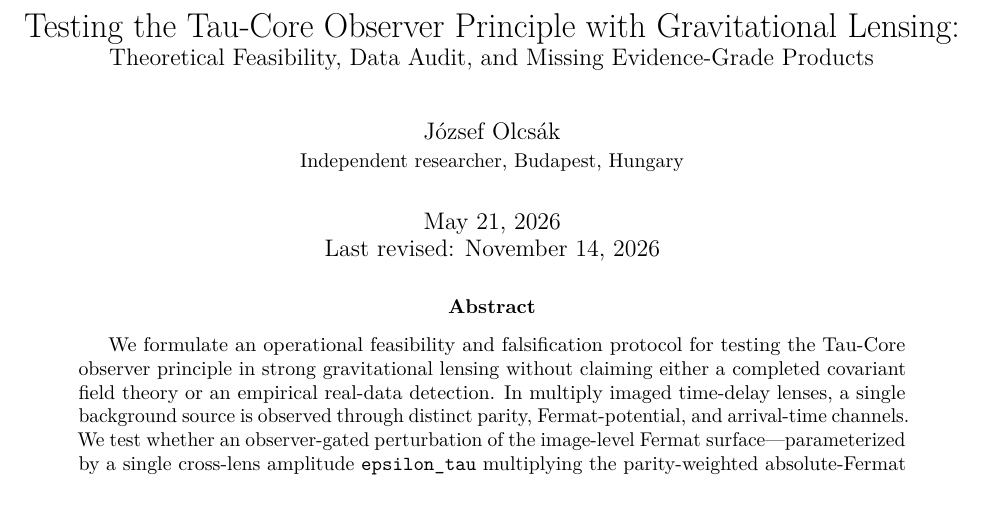
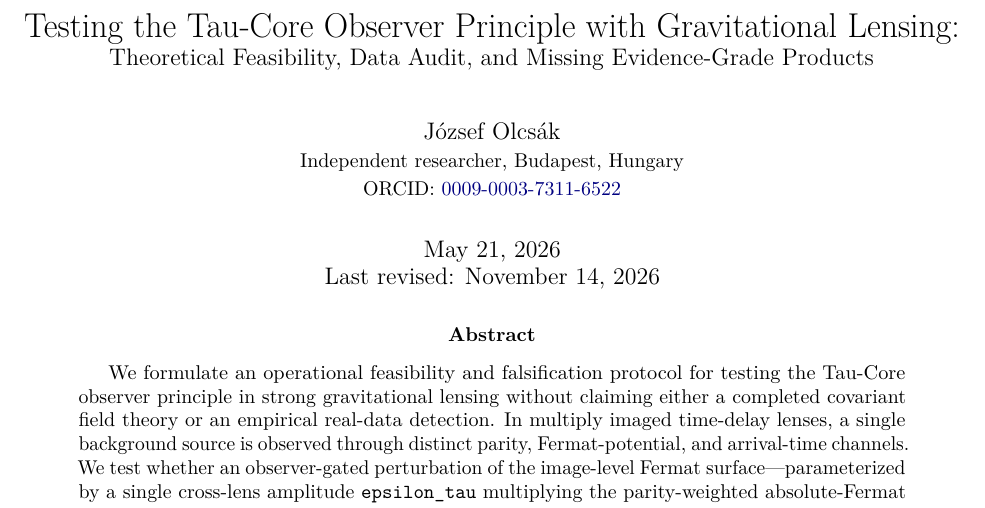
Before and after one commit to tau-core-research/tau-core-lensing-observer-gate-paper7, a LaTeX paper (paper7_submission_source/main.tex): part of page 1 of 39, cut so that both start at the same text. Compiled offline with pdfLaTeX.

Commit message:
Sync referee-hardened manuscripts, PDFs, and ORCID 0009-0003-7311-6522

```diff
--- a/paper7_submission_source/main.tex
+++ b/paper7_submission_source/main.tex
@@ -115,7 +115,7 @@
 \title{Testing the Tau-Core Observer Principle with Gravitational Lensing:\\
 \large Theoretical Feasibility, Data Audit, and Missing Evidence-Grade Products}
 \author{J\'ozsef Olcs\'ak\\
-\small Independent researcher, Budapest, Hungary}
+\small Independent researcher, Budapest, Hungary\\{\small ORCID: \href{https://orcid.org/0009-0003-7311-6522}{0009-0003-7311-6522}}}
 \date{May 21, 2026\\Last revised: November 14, 2026}
 
 \begin{document}
```
Also changed, not shown: paper7_submission_source/main.pdf.
